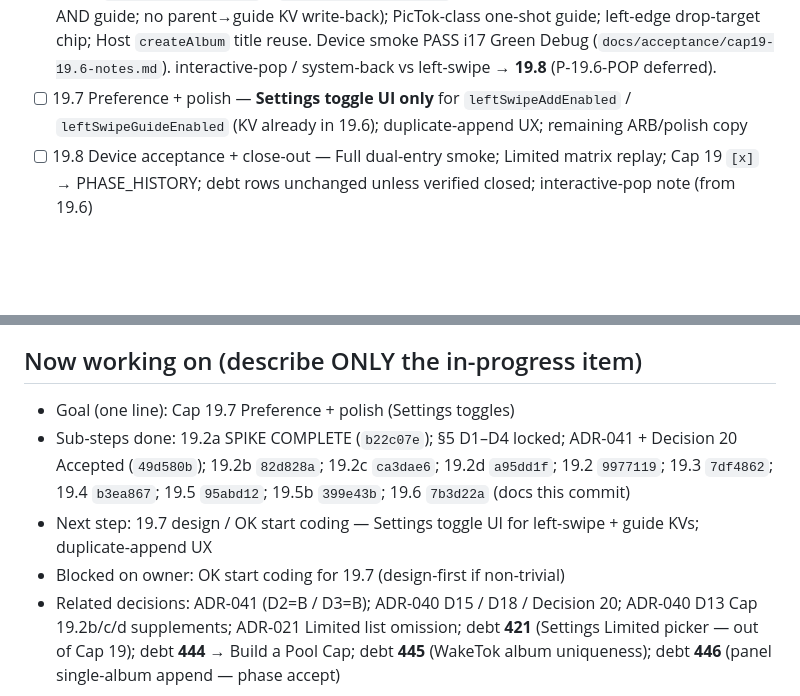
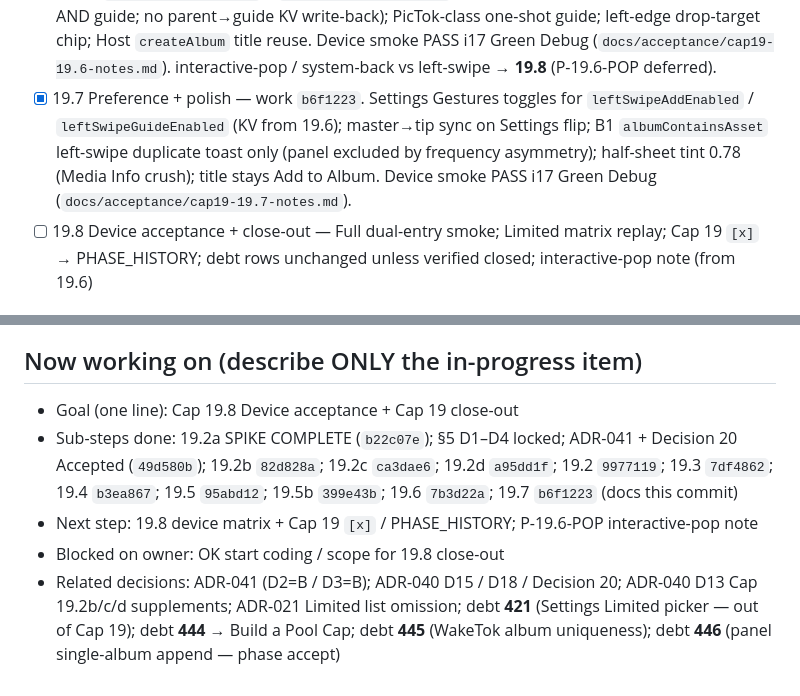
Before and after one commit to dennycgan/WakeTok, a Markdown page: docs/STATE.md, 2 parts joined by grey strips. Drawn GitHub-style; blank space fills up the shorter version.

Commit message:
docs(state): mark Cap 19.7 complete, add acceptance notes
Record device PASS for Gestures settings, duplicate left-swipe guard,
and guide replay. Move YOU ARE HERE to Cap 19.8 close-out.

```diff
--- a/docs/STATE.md
+++ b/docs/STATE.md
@@ -276,9 +276,12 @@ Formal text: `docs/DECISIONS.md` ADR-040 Decision 20 supplement.
       `createAlbum` title reuse. Device smoke PASS i17 Green Debug
       (`docs/acceptance/cap19-19.6-notes.md`). interactive-pop / system-back
       vs left-swipe → **19.8** (P-19.6-POP deferred).
-- [ ] 19.7 Preference + polish — **Settings toggle UI only** for
-      `leftSwipeAddEnabled` / `leftSwipeGuideEnabled` (KV already in 19.6);
-      duplicate-append UX; remaining ARB/polish copy
+- [x] 19.7 Preference + polish — work `b6f1223`. Settings Gestures toggles
+      for `leftSwipeAddEnabled` / `leftSwipeGuideEnabled` (KV from 19.6);
+      master→tip sync on Settings flip; B1 `albumContainsAsset` left-swipe
+      duplicate toast only (panel excluded by frequency asymmetry); half-sheet
+      tint 0.78 (Media Info crush); title stays Add to Album. Device smoke
+      PASS i17 Green Debug (`docs/acceptance/cap19-19.7-notes.md`).
 - [ ] 19.8 Device acceptance + close-out — Full dual-entry smoke; Limited
       matrix replay; Cap 19 `[x]` → PHASE_HISTORY; debt rows unchanged
       unless verified closed; interactive-pop note (from 19.6)
@@ -299,15 +302,15 @@ Full Access control (optional same notes file): one row confirming D1
 KV → list find → create on clean install.
 
 ## Now working on (describe ONLY the in-progress item)
-- Goal (one line): Cap 19.7 Preference + polish (Settings toggles)
+- Goal (one line): Cap 19.8 Device acceptance + Cap 19 close-out
 - Sub-steps done: 19.2a SPIKE COMPLETE (`b22c07e`); §5 D1–D4 locked;
       ADR-041 + Decision 20 Accepted (`49d580b`); 19.2b `82d828a`; 19.2c
       `ca3dae6`; 19.2d `a95dd1f`; 19.2 `9977119`; 19.3 `7df4862`; 19.4
-      `b3ea867`; 19.5 `95abd12`; 19.5b `399e43b`; 19.6 `7b3d22a`
-      (docs this commit)
-- Next step: 19.7 design / OK start coding — Settings toggle UI for
-      left-swipe + guide KVs; duplicate-append UX
-- Blocked on owner: OK start coding for 19.7 (design-first if non-trivial)
+      `b3ea867`; 19.5 `95abd12`; 19.5b `399e43b`; 19.6 `7b3d22a`;
+      19.7 `b6f1223` (docs this commit)
+- Next step: 19.8 device matrix + Cap 19 `[x]` / PHASE_HISTORY; P-19.6-POP
+      interactive-pop note
+- Blocked on owner: OK start coding / scope for 19.8 close-out
 - Related decisions: ADR-041 (D2=B / D3=B); ADR-040 D15 / D18 / Decision 20;
       ADR-040 D13 Cap 19.2b/c/d supplements; ADR-021 Limited list omission;
       debt **421** (Settings Limited picker — out of Cap 19); debt **444**
```
Also changed, not shown: docs/acceptance/cap19-19.7-notes.md (added, +127 -0 lines).
